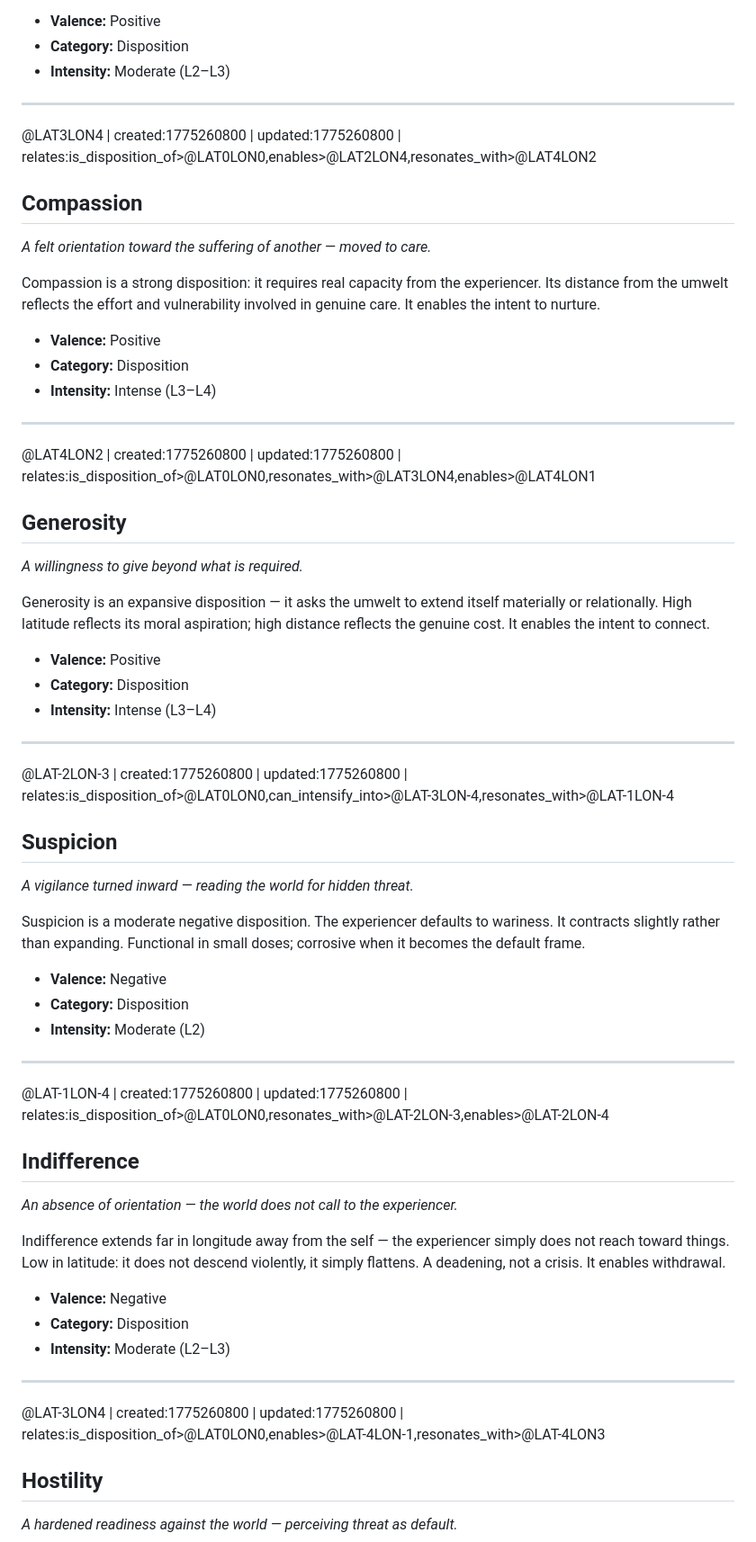
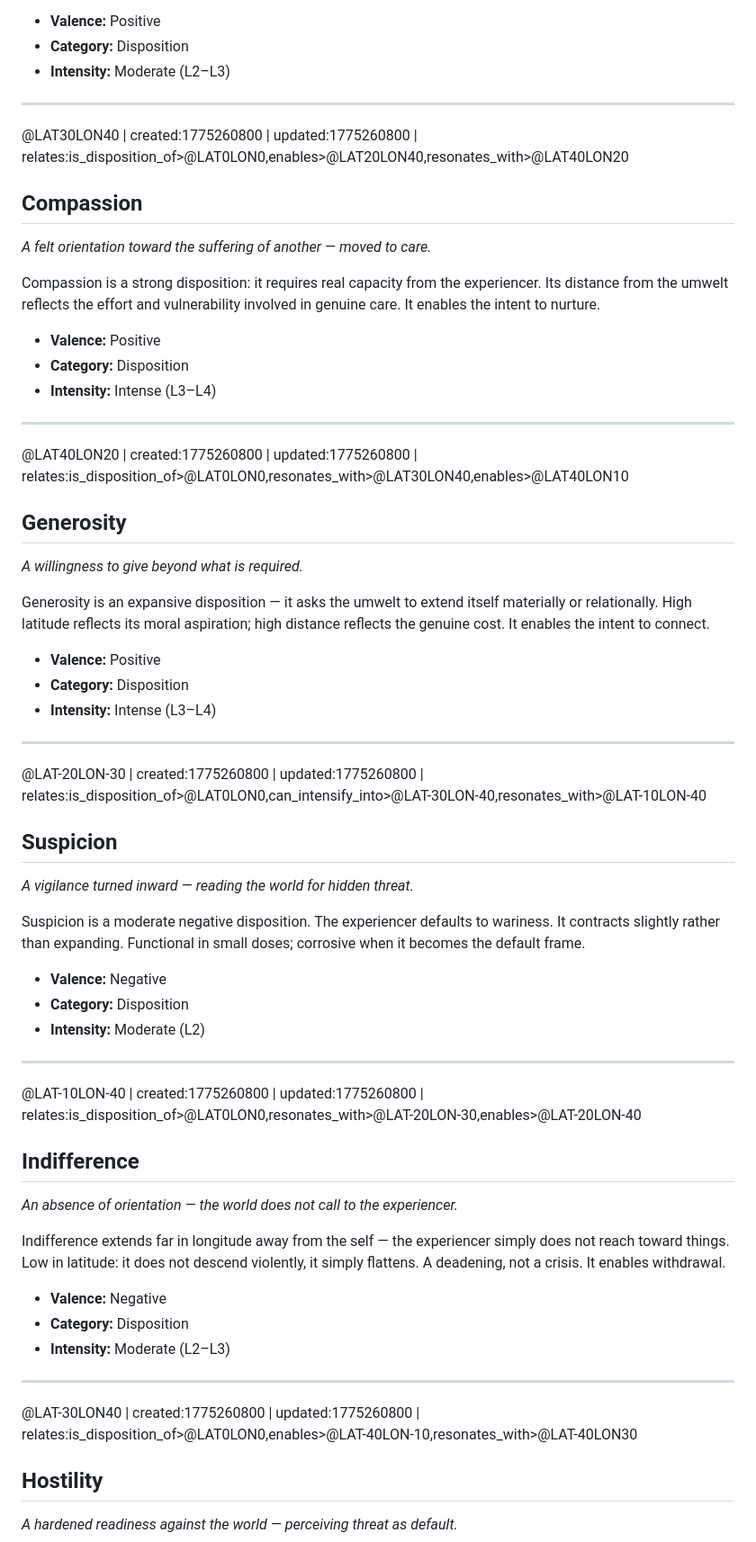
Before and after one commit to antfriend/antfriend.github.io, a Markdown page: feelings_ttdb.md, the part around one of its changes. Shown at 90% size. Drawn GitHub-style.

```diff
--- a/feelings_ttdb.md
+++ b/feelings_ttdb.md
@@ -367,7 +367,7 @@ Curiosity reaches outward more than it ascends: the longitude is extended, point
 
 ---
 
-@LAT3LON4 | created:1775260800 | updated:1775260800 | relates:is_disposition_of>@LAT0LON0,enables>@LAT2LON4,resonates_with>@LAT4LON2
+@LAT30LON40 | created:1775260800 | updated:1775260800 | relates:is_disposition_of>@LAT0LON0,enables>@LAT20LON40,resonates_with>@LAT40LON20
 
 ## Compassion
 
@@ -381,7 +381,7 @@ Compassion is a strong disposition: it requires real capacity from the experienc
 
 ---
 
-@LAT4LON2 | created:1775260800 | updated:1775260800 | relates:is_disposition_of>@LAT0LON0,resonates_with>@LAT3LON4,enables>@LAT4LON1
+@LAT40LON20 | created:1775260800 | updated:1775260800 | relates:is_disposition_of>@LAT0LON0,resonates_with>@LAT30LON40,enables>@LAT40LON10
 
 ## Generosity
 
@@ -395,7 +395,7 @@ Generosity is an expansive disposition — it asks the umwelt to extend itself m
 
 ---
 
-@LAT-2LON-3 | created:1775260800 | updated:1775260800 | relates:is_disposition_of>@LAT0LON0,can_intensify_into>@LAT-3LON-4,resonates_with>@LAT-1LON-4
+@LAT-20LON-30 | created:1775260800 | updated:1775260800 | relates:is_disposition_of>@LAT0LON0,can_intensify_into>@LAT-30LON-40,resonates_with>@LAT-10LON-40
 
 ## Suspicion
 
@@ -409,7 +409,7 @@ Suspicion is a moderate negative disposition. The experiencer defaults to warine
 
 ---
 
-@LAT-1LON-4 | created:1775260800 | updated:1775260800 | relates:is_disposition_of>@LAT0LON0,resonates_with>@LAT-2LON-3,enables>@LAT-2LON-4
+@LAT-10LON-40 | created:1775260800 | updated:1775260800 | relates:is_disposition_of>@LAT0LON0,resonates_with>@LAT-20LON-30,enables>@LAT-20LON-40
 
 ## Indifference
 
@@ -423,7 +423,7 @@ Indifference extends far in longitude away from the self — the experiencer sim
 
 ---
 
-@LAT-3LON4 | created:1775260800 | updated:1775260800 | relates:is_disposition_of>@LAT0LON0,enables>@LAT-4LON-1,resonates_with>@LAT-4LON3
+@LAT-30LON40 | created:1775260800 | updated:1775260800 | relates:is_disposition_of>@LAT0LON0,enables>@LAT-40LON-10,resonates_with>@LAT-40LON30
 
 ## Hostility
 
```
Also changed, not shown: other parts of feelings_ttdb.md (+58 -48 lines).
